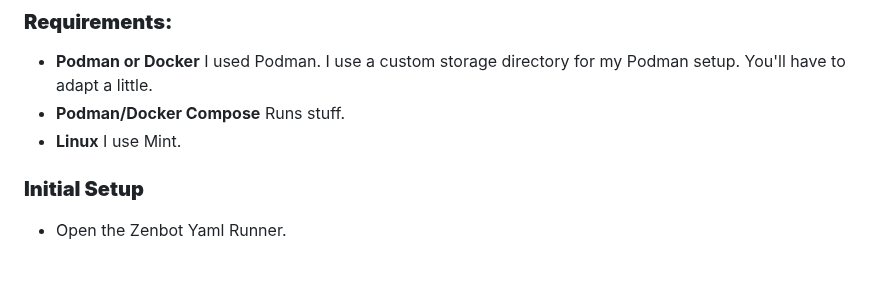
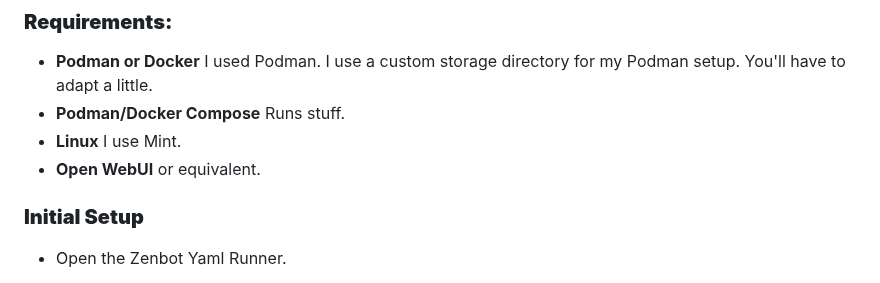
Before and after one commit to michaelsoftmd/pebkac-chrome, a Markdown page: README.md, the part around the change. Rendered like a GitHub page.

```diff
--- a/README.md
+++ b/README.md
@@ -97,6 +97,7 @@ Check out my website at www.akickintheteeth.com. That is where I've been documen
 - **Podman or Docker** I used Podman. I use a custom storage directory for my Podman setup. You'll have to adapt a little.
 - **Podman/Docker Compose** Runs stuff.
 - **Linux** I use Mint.
+- **Open WebUI** or equivalent.
 
 ### **Initial Setup**
 - Open the Zenbot Yaml Runner.
```
